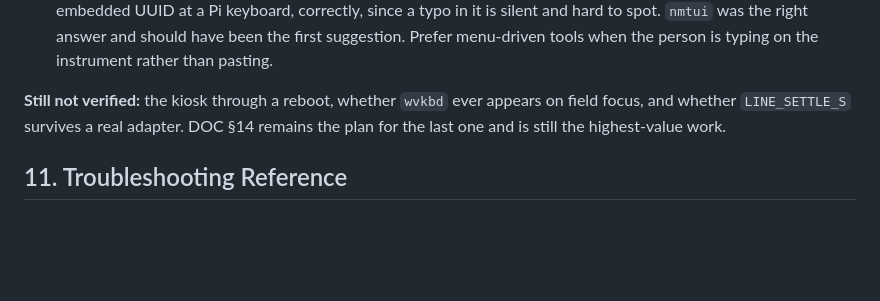
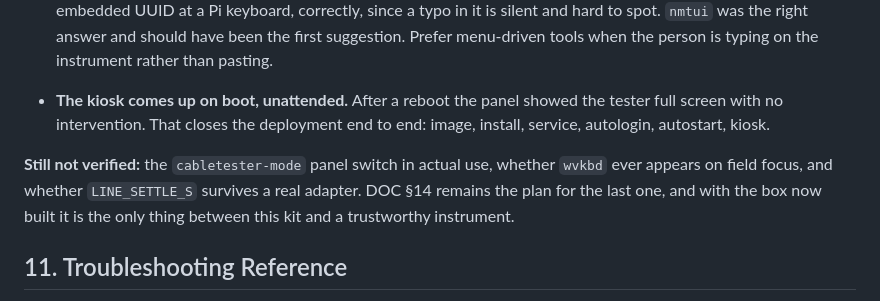
Before and after one commit to JP-Jackson/CableTester, a Markdown page: docs/CableTester_DOC.md, the part around the change. Rendered like a GitHub page; blank space fills up the shorter version.

Commit message:
Fix a stale line the previous commit missed
The section 10 summary still said the kiosk through a reboot was unverified.
It is verified. A line-wrap mismatch made the edit miss in the previous
commit while the other two landed.

Co-Authored-By: Claude <noreply@anthropic.com>
Claude-Session: https://claude.ai/code/session_01VGpmzGAaQ95YVQuJLufohg

```diff
--- a/docs/CableTester_DOC.md
+++ b/docs/CableTester_DOC.md
@@ -430,9 +430,15 @@ em dash grep is clean.
   should have been the first suggestion. Prefer menu-driven tools when the
   person is typing on the instrument rather than pasting.
 
-**Still not verified:** the kiosk through a reboot, whether `wvkbd` ever appears
-on field focus, and whether `LINE_SETTLE_S` survives a real adapter. DOC §14
-remains the plan for the last one and is still the highest-value work.
+- **The kiosk comes up on boot, unattended.** After a reboot the panel showed
+  the tester full screen with no intervention. That closes the deployment end to
+  end: image, install, service, autologin, autostart, kiosk.
+
+**Still not verified:** the `cabletester-mode` panel switch in actual use,
+whether `wvkbd` ever appears on field focus, and whether `LINE_SETTLE_S`
+survives a real adapter. DOC §14 remains the plan for the last one, and with the
+box now built it is the only thing between this kit and a trustworthy
+instrument.
 
 
 ## 11. Troubleshooting Reference
```
